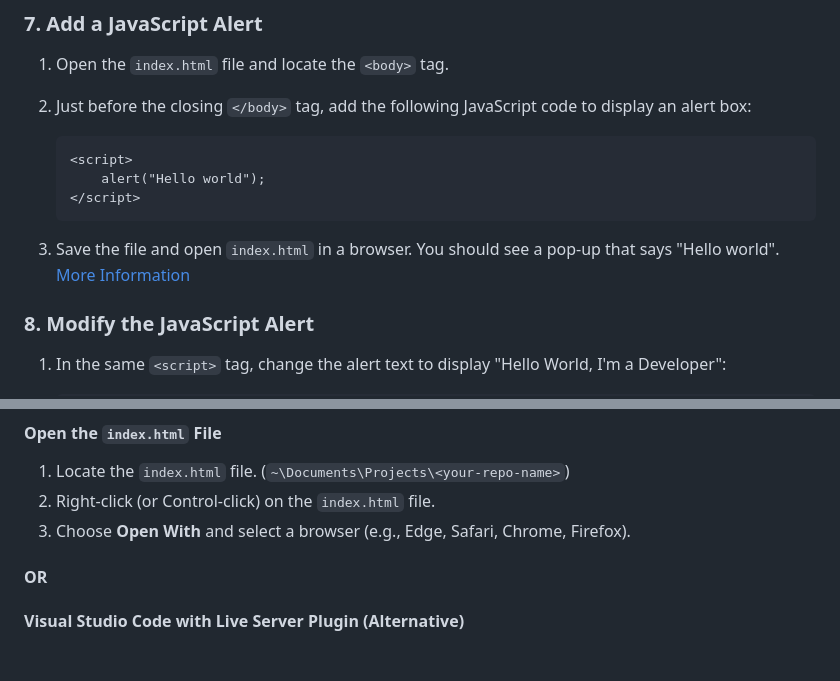
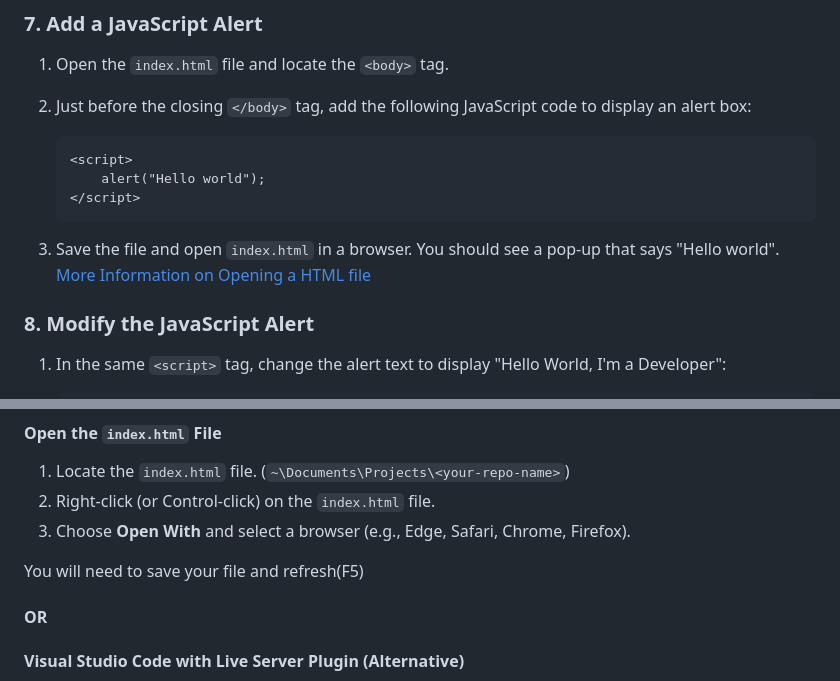
Before and after one commit to zulekhan/intro_final_f24, a Markdown page: README.md, 2 parts joined by grey strips. Drawn GitHub-style; blank space fills up the shorter version.

````diff
--- a/README.md
+++ b/README.md
@@ -115,7 +115,7 @@ Update the website with information.
    </script>
    ```
 
-3. Save the file and open `index.html` in a browser. You should see a pop-up that says "Hello world". [More Information](#Turn-In-Assignment-in-Google-Classroom)
+3. Save the file and open `index.html` in a browser. You should see a pop-up that says "Hello world". [More Information on Opening a HTML file](#Turn-In-Assignment-in-Google-Classroom)
 
 ### 8. **Modify the JavaScript Alert**
 
@@ -181,6 +181,8 @@ After making changes to your `index.html` file, follow these steps to open it in
 2. Right-click (or Control-click) on the `index.html` file.
 3. Choose **Open With** and select a browser (e.g., Edge, Safari, Chrome, Firefox).
 
+You will need to save your file and refresh(F5)
+
 #### **OR**
 
 #### **Visual Studio Code with Live Server Plugin (Alternative)**
````
